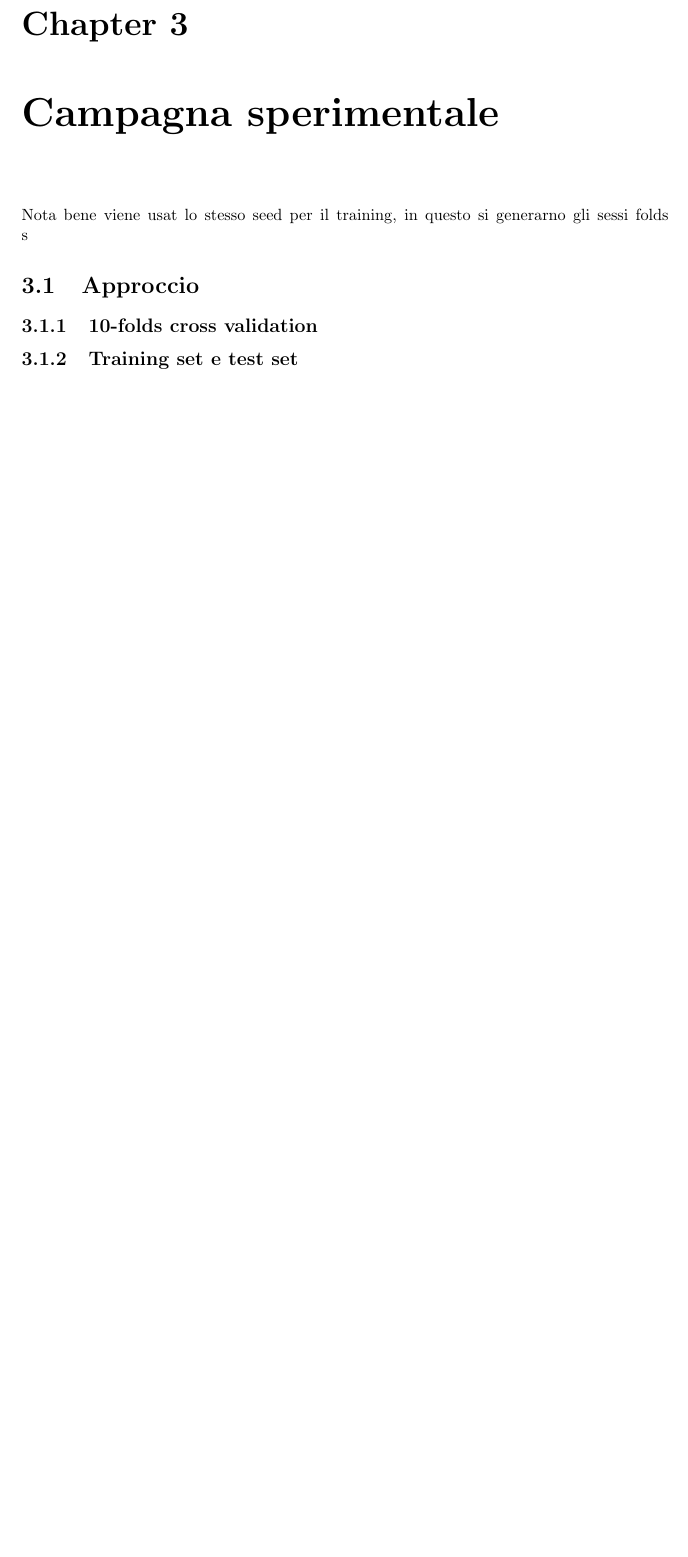
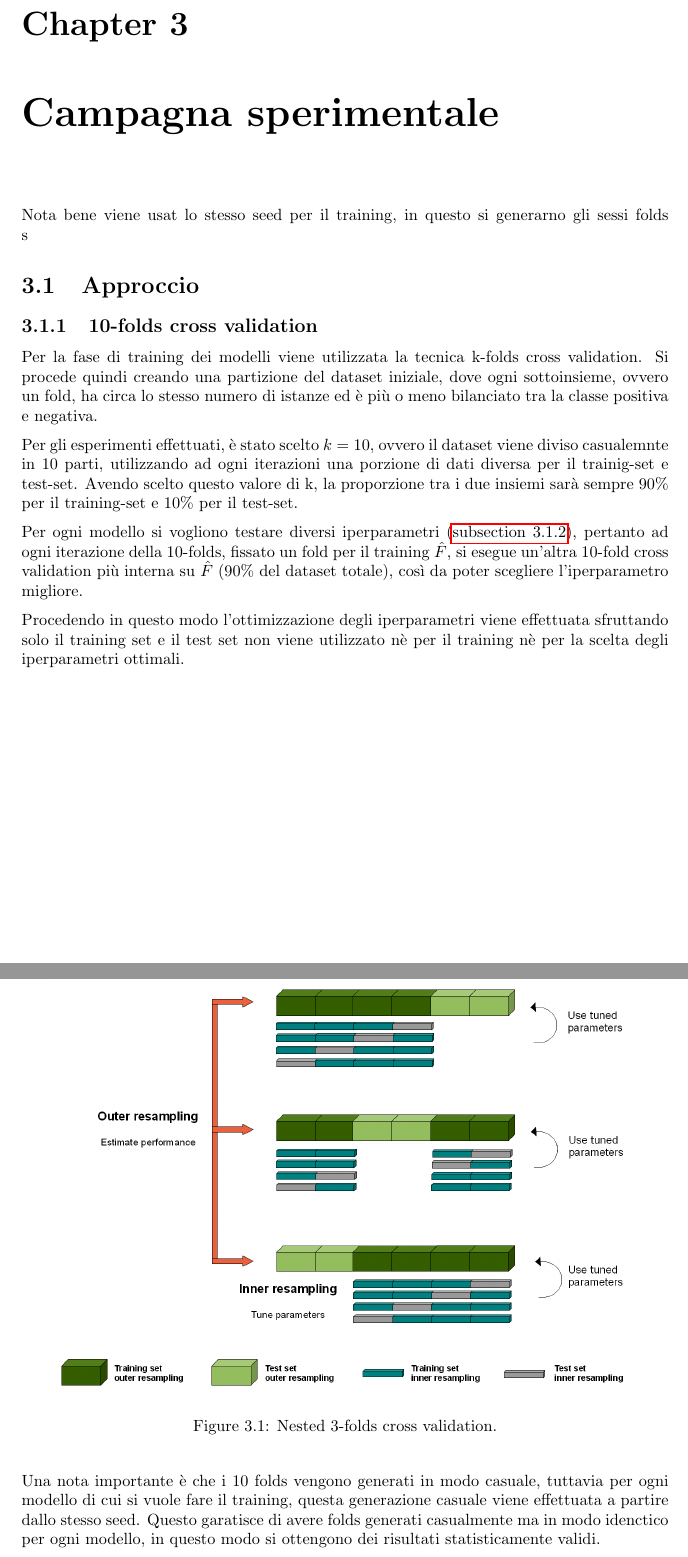
Before and after one commit to gianlucagiudice/spotify-award-predictor, a LaTeX book (doc/main.tex, which reads doc/chapters/results.tex): part of page 26 of 28 before the commit and two parts of pages 26 and 27 of 29 after it, the two joined at a grey line, cut so that both start at the same text, the shorter picture padded with empty space. Compiled offline with pdfLaTeX.

Commit message:
Cross validation

```diff
--- a/doc/chapters/results.tex
+++ b/doc/chapters/results.tex
@@ -3,7 +3,20 @@ Nota bene viene usat lo stesso seed per il training, in questo si generarno gli
 s
 \section{Approccio}
 \subsection{10-folds cross validation}
+Per la fase di training dei modelli viene utilizzata la tecnica k-folds cross validation. Si procede quindi creando una partizione del dataset iniziale, dove ogni sottoinsieme, ovvero un fold, ha circa lo stesso numero di istanze ed è più o meno bilanciato tra la classe positiva e negativa.
 
-\subsection{Training set e test set}
+Per gli esperimenti effettuati, è stato scelto $k = 10$, ovvero il dataset viene diviso casualemnte in 10 parti, utilizzando ad ogni iterazioni una porzione di dati diversa per il trainig-set e test-set. Avendo scelto questo valore di k, la proporzione tra i due insiemi sarà sempre 90\% per il training-set e 10\% per il test-set.
+
+Per ogni modello si vogliono testare diversi iperparametri (\autoref{sec:mode_selection}), pertanto ad ogni iterazione della 10-folds, fissato un fold per il training $\hat{F}$, si esegue un'altra 10-fold cross validation più interna su $\hat{F}$  ($90\%$ del dataset totale), così da poter scegliere l'iperparametro migliore.
+
+Procedendo in questo modo l'ottimizzazione degli iperparametri viene effettuata sfruttando solo il training set e il test set non viene utilizzato nè per il training nè per la scelta degli iperparametri ottimali.
+
+\begin{figure}[H]
+	\centering
+	\includegraphics[width=13cm]{assets/nested-cv.png}
+	\caption{Nested 3-folds cross validation.}
+\end{figure}
+
+Una nota importante è che i 10 folds vengono generati in modo casuale, tuttavia per ogni modello di cui si vuole fare il training, questa generazione casuale viene effettuata a partire dallo stesso seed. Questo garatisce di avere folds generati casualmente ma in modo idenctico per ogni modello, in questo modo si ottengono dei risultati statisticamente validi.
 
 \subsection{Model selection}
```
Also changed, not shown: doc/assets/nested-cv.png (added), doc/chapters/results.tex (6 more changed lines), 1 other file.
